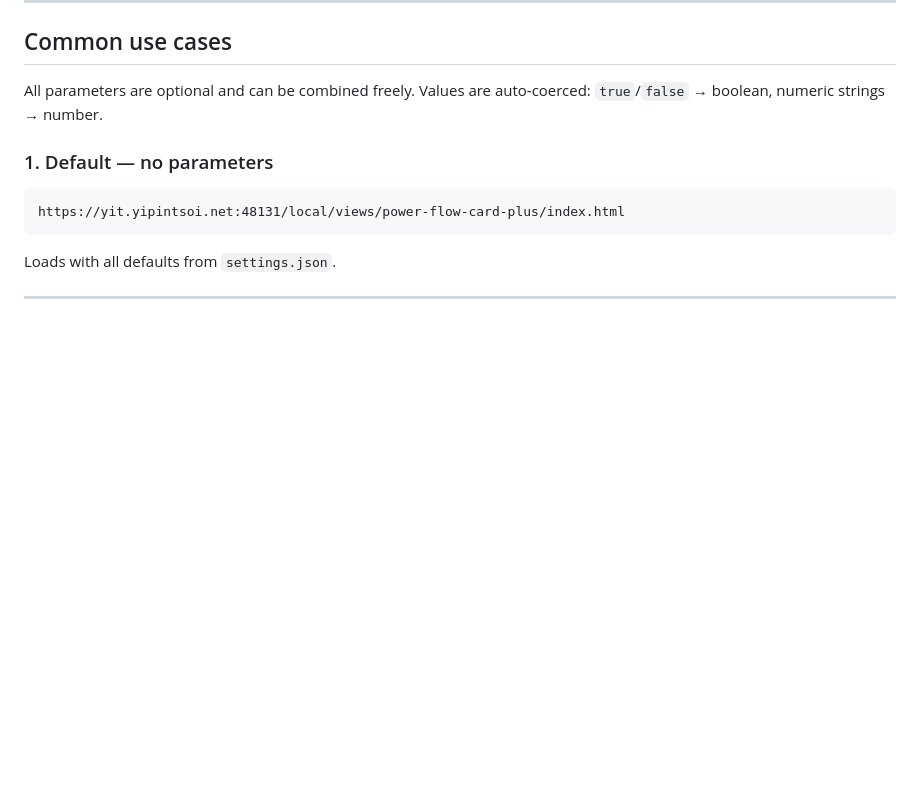
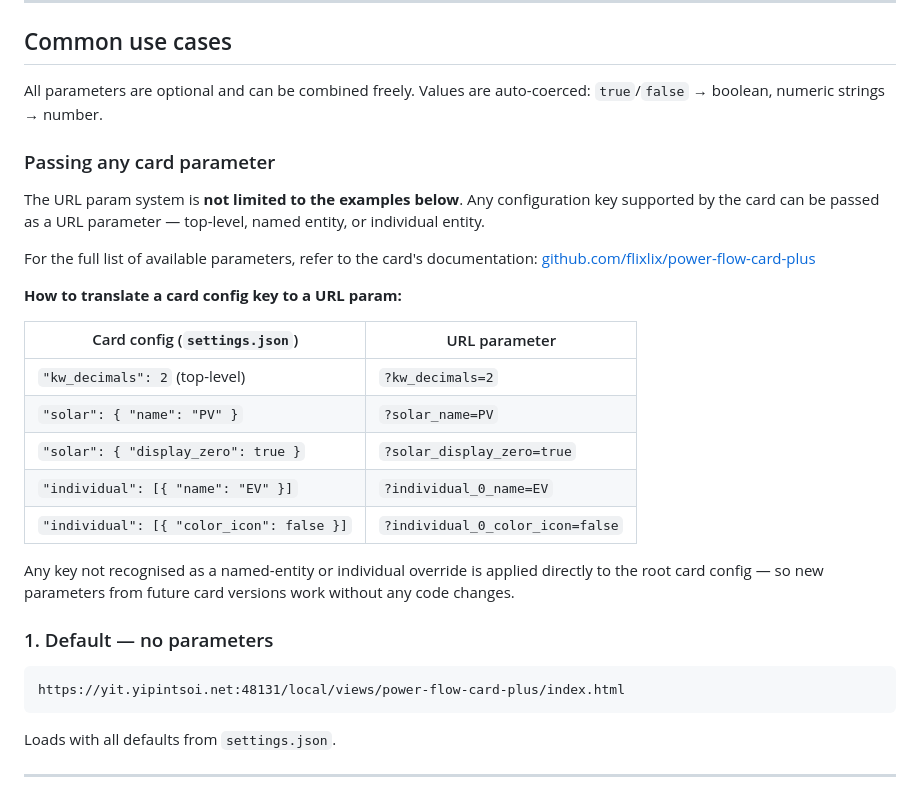
Before and after one commit to diyip/homeassistant-views, a Markdown page: power-flow-card-plus/README.md, the part around the change. GitHub-like rendering; blank space fills up the shorter version.

Commit message:
docs: explain how to pass any card param via URL in power-flow-card-plus README
Co-Authored-By: Claude Sonnet 4.6 <noreply@anthropic.com>

```diff
--- a/power-flow-card-plus/README.md
+++ b/power-flow-card-plus/README.md
@@ -13,6 +13,29 @@ Served at: `/local/views/power-flow-card-plus/index.html`
 
 All parameters are optional and can be combined freely. Values are
 auto-coerced: `true`/`false` → boolean, numeric strings → number.
+
+### Passing any card parameter
+
+The URL param system is **not limited to the examples below**. Any configuration
+key supported by the card can be passed as a URL parameter — top-level, named
+entity, or individual entity.
+
+For the full list of available parameters, refer to the card's documentation:
+[github.com/flixlix/power-flow-card-plus](https://github.com/flixlix/power-flow-card-plus)
+
+**How to translate a card config key to a URL param:**
+
+| Card config (`settings.json`) | URL parameter |
+|---|---|
+| `"kw_decimals": 2` (top-level) | `?kw_decimals=2` |
+| `"solar": { "name": "PV" }` | `?solar_name=PV` |
+| `"solar": { "display_zero": true }` | `?solar_display_zero=true` |
+| `"individual": [{ "name": "EV" }]` | `?individual_0_name=EV` |
+| `"individual": [{ "color_icon": false }]` | `?individual_0_color_icon=false` |
+
+Any key not recognised as a named-entity or individual override is applied
+directly to the root card config — so new parameters from future card versions
+work without any code changes.
 
 ### 1. Default — no parameters
 
```
